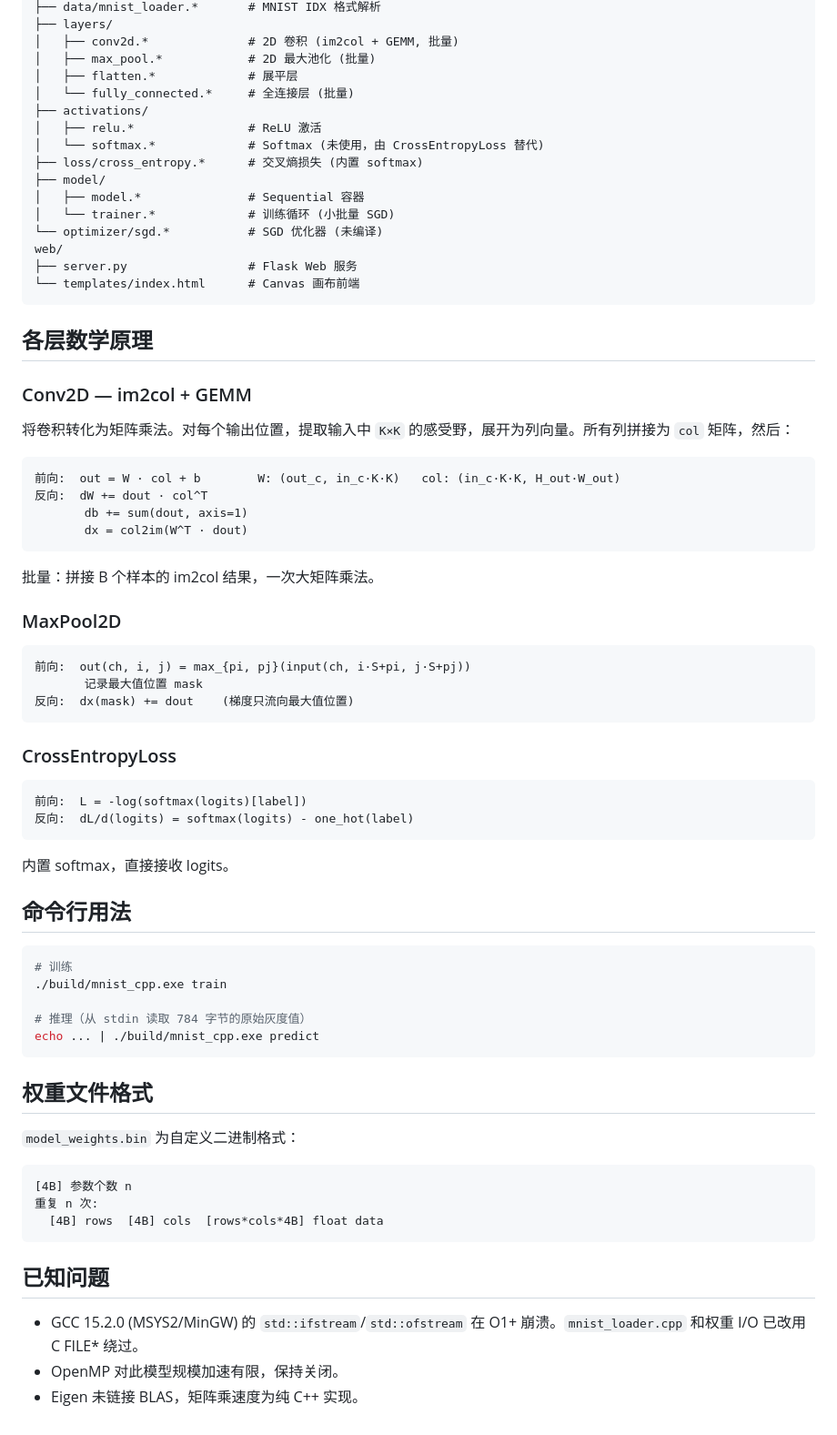
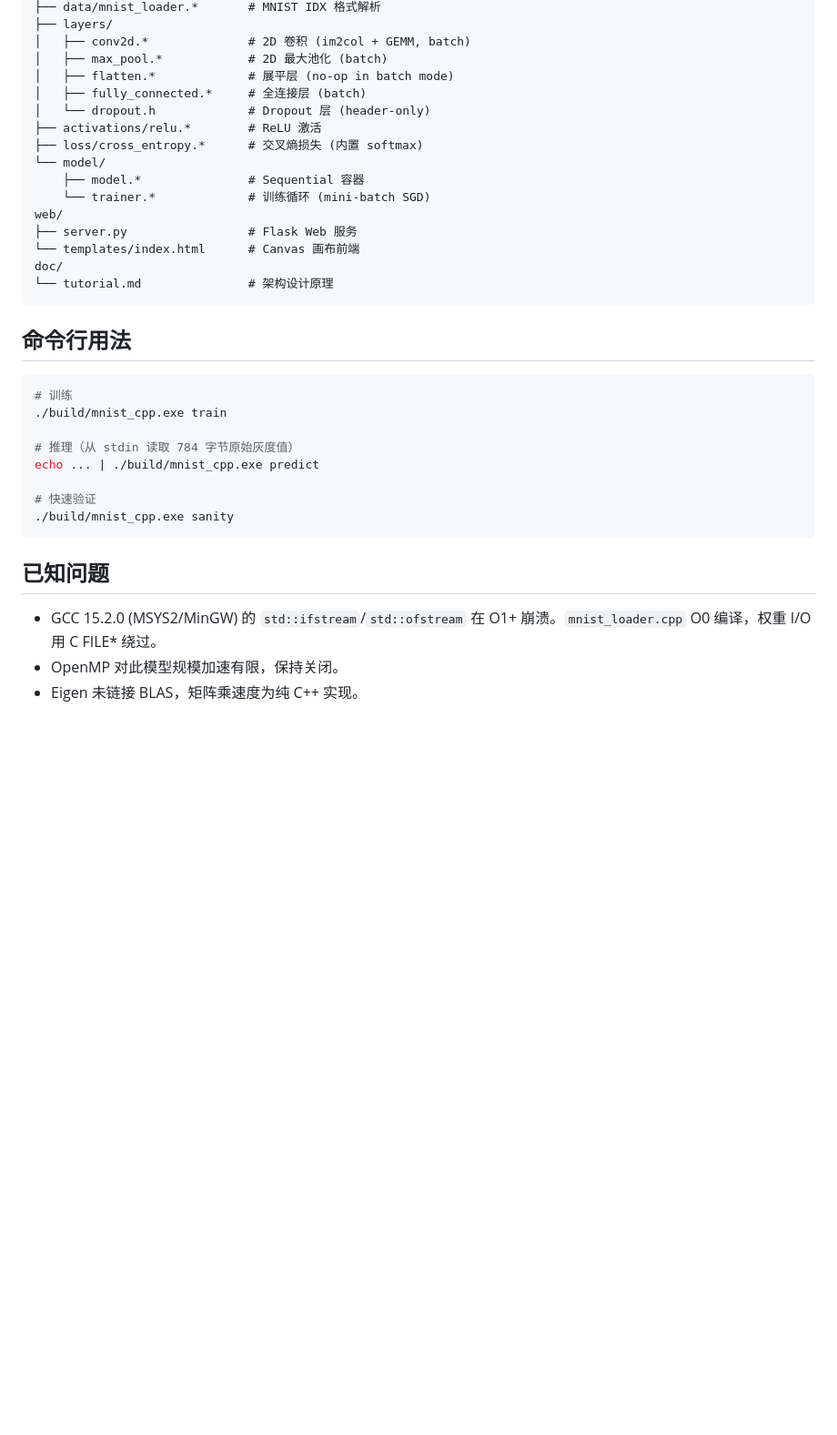
Before and after one commit to nopostpone/MNIST_in_cpp, a Markdown page: README.md, the part around one of its changes. Shown at 91% size. Drawn GitHub-style; blank space fills up the shorter version.

````diff
--- a/README.md
+++ b/README.md
@@ -64,53 +83,21 @@ src/
 ├── data/mnist_loader.*       # MNIST IDX 格式解析
 ├── layers/
-│   ├── conv2d.*              # 2D 卷积 (im2col + GEMM, 批量)
-│   ├── max_pool.*            # 2D 最大池化 (批量)
-│   ├── flatten.*             # 展平层
-│   └── fully_connected.*     # 全连接层 (批量)
-├── activations/
-│   ├── relu.*                # ReLU 激活
-│   └── softmax.*             # Softmax (未使用，由 CrossEntropyLoss 替代)
+│   ├── conv2d.*              # 2D 卷积 (im2col + GEMM, batch)
+│   ├── max_pool.*            # 2D 最大池化 (batch)
+│   ├── flatten.*             # 展平层 (no-op in batch mode)
+│   ├── fully_connected.*     # 全连接层 (batch)
+│   └── dropout.h             # Dropout 层 (header-only)
+├── activations/relu.*        # ReLU 激活
 ├── loss/cross_entropy.*      # 交叉熵损失 (内置 softmax)
-├── model/
-│   ├── model.*               # Sequential 容器
-│   └── trainer.*             # 训练循环 (小批量 SGD)
-└── optimizer/sgd.*           # SGD 优化器 (未编译)
+└── model/
+    ├── model.*               # Sequential 容器
+    └── trainer.*             # 训练循环 (mini-batch SGD)
 web/
 ├── server.py                 # Flask Web 服务
 └── templates/index.html      # Canvas 画布前端
+doc/
+└── tutorial.md               # 架构设计原理
 ```
-
-## 各层数学原理
-
-### Conv2D — im2col + GEMM
-
-将卷积转化为矩阵乘法。对每个输出位置，提取输入中 `K×K` 的感受野，展开为列向量。所有列拼接为 `col` 矩阵，然后：
-
-```
-前向:  out = W · col + b        W: (out_c, in_c·K·K)   col: (in_c·K·K, H_out·W_out)
-反向:  dW += dout · col^T
-       db += sum(dout, axis=1)
-       dx = col2im(W^T · dout)
-```
-
-批量：拼接 B 个样本的 im2col 结果，一次大矩阵乘法。
-
-### MaxPool2D
-
-```
-前向:  out(ch, i, j) = max_{pi, pj}(input(ch, i·S+pi, j·S+pj))
-       记录最大值位置 mask
-反向:  dx(mask) += dout    (梯度只流向最大值位置)
-```
-
-### CrossEntropyLoss
-
-```
-前向:  L = -log(softmax(logits)[label])
-反向:  dL/d(logits) = softmax(logits) - one_hot(label)
-```
-
-内置 softmax，直接接收 logits。
 
 ## 命令行用法
 
@@ -118,22 +105,15 @@ web/
 # 训练
 ./build/mnist_cpp.exe train
 
-# 推理（从 stdin 读取 784 字节的原始灰度值）
+# 推理（从 stdin 读取 784 字节原始灰度值）
 echo ... | ./build/mnist_cpp.exe predict
-```
 
-## 权重文件格式
-
-`model_weights.bin` 为自定义二进制格式：
-
-```
-[4B] 参数个数 n
-重复 n 次:
-  [4B] rows  [4B] cols  [rows*cols*4B] float data
+# 快速验证
+./build/mnist_cpp.exe sanity
 ```
 
 ## 已知问题
 
-- GCC 15.2.0 (MSYS2/MinGW) 的 `std::ifstream`/`std::ofstream` 在 O1+ 崩溃。`mnist_loader.cpp` 和权重 I/O 已改用 C FILE* 绕过。
+- GCC 15.2.0 (MSYS2/MinGW) 的 `std::ifstream`/`std::ofstream` 在 O1+ 崩溃。`mnist_loader.cpp` O0 编译，权重 I/O 用 C FILE* 绕过。
 - OpenMP 对此模型规模加速有限，保持关闭。
 - Eigen 未链接 BLAS，矩阵乘速度为纯 C++ 实现。
````
Also changed, not shown: other parts of README.md (+40 -21 lines), doc/tutorial.md (added, +136 -0 lines).
